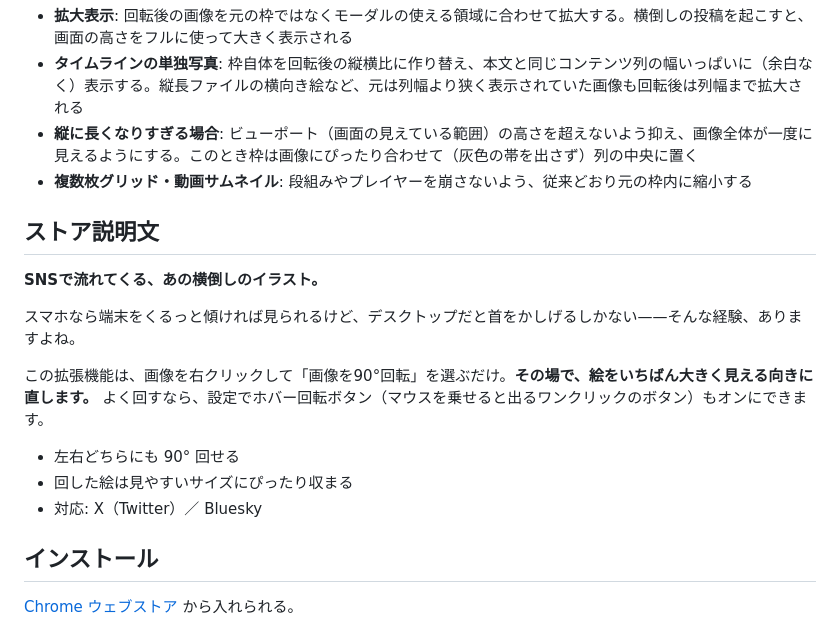
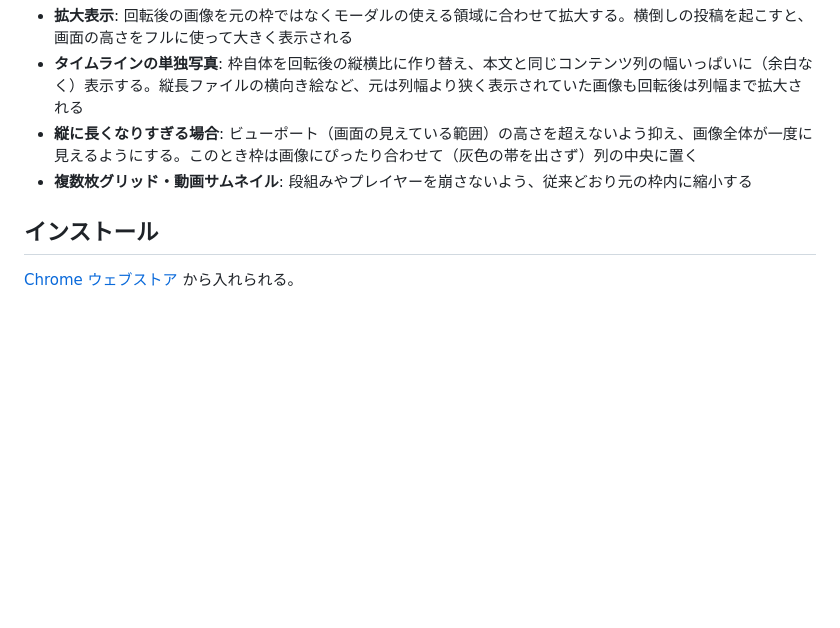
Before and after one commit to apricot-cake/sns-image-rotator, a Markdown page: README.md, the part around the change. Drawn GitHub-style; blank space fills up the shorter version.

Commit message:
Drop the store copy draft from the README
The section was a staging area for text that had to be pasted into the
Chrome Web Store dashboard by hand. Now that the listing is live the
store page owns that copy, and keeping a second version here only
invited the two to drift apart.

It also read in a different voice from the rest of the file, addressing
end users where everything around it addresses developers, and it forced
the same wording constraints to be maintained in two places.

Co-Authored-By: Claude Opus 4.8 <noreply@anthropic.com>

```diff
--- a/README.md
+++ b/README.md
@@ -22,18 +22,6 @@ X はツイート画像を `<img>` ではなく `<div>` の CSS 背景画像と
 - **タイムラインの単独写真**: 枠自体を回転後の縦横比に作り替え、本文と同じコンテンツ列の幅いっぱいに（余白なく）表示する。縦長ファイルの横向き絵など、元は列幅より狭く表示されていた画像も回転後は列幅まで拡大される
 - **縦に長くなりすぎる場合**: ビューポート（画面の見えている範囲）の高さを超えないよう抑え、画像全体が一度に見えるようにする。このとき枠は画像にぴったり合わせて（灰色の帯を出さず）列の中央に置く
 - **複数枚グリッド・動画サムネイル**: 段組みやプレイヤーを崩さないよう、従来どおり元の枠内に縮小する
-
-## ストア説明文
-
-**SNSで流れてくる、あの横倒しのイラスト。**
-
-スマホなら端末をくるっと傾ければ見られるけど、デスクトップだと首をかしげるしかない——そんな経験、ありますよね。
-
-この拡張機能は、画像を右クリックして「画像を90°回転」を選ぶだけ。**その場で、絵をいちばん大きく見える向きに直します。** よく回すなら、設定でホバー回転ボタン（マウスを乗せると出るワンクリックのボタン）もオンにできます。
-
-- 左右どちらにも 90° 回せる
-- 回した絵は見やすいサイズにぴったり収まる
-- 対応: X（Twitter）／ Bluesky
 
 ## インストール
 
```
